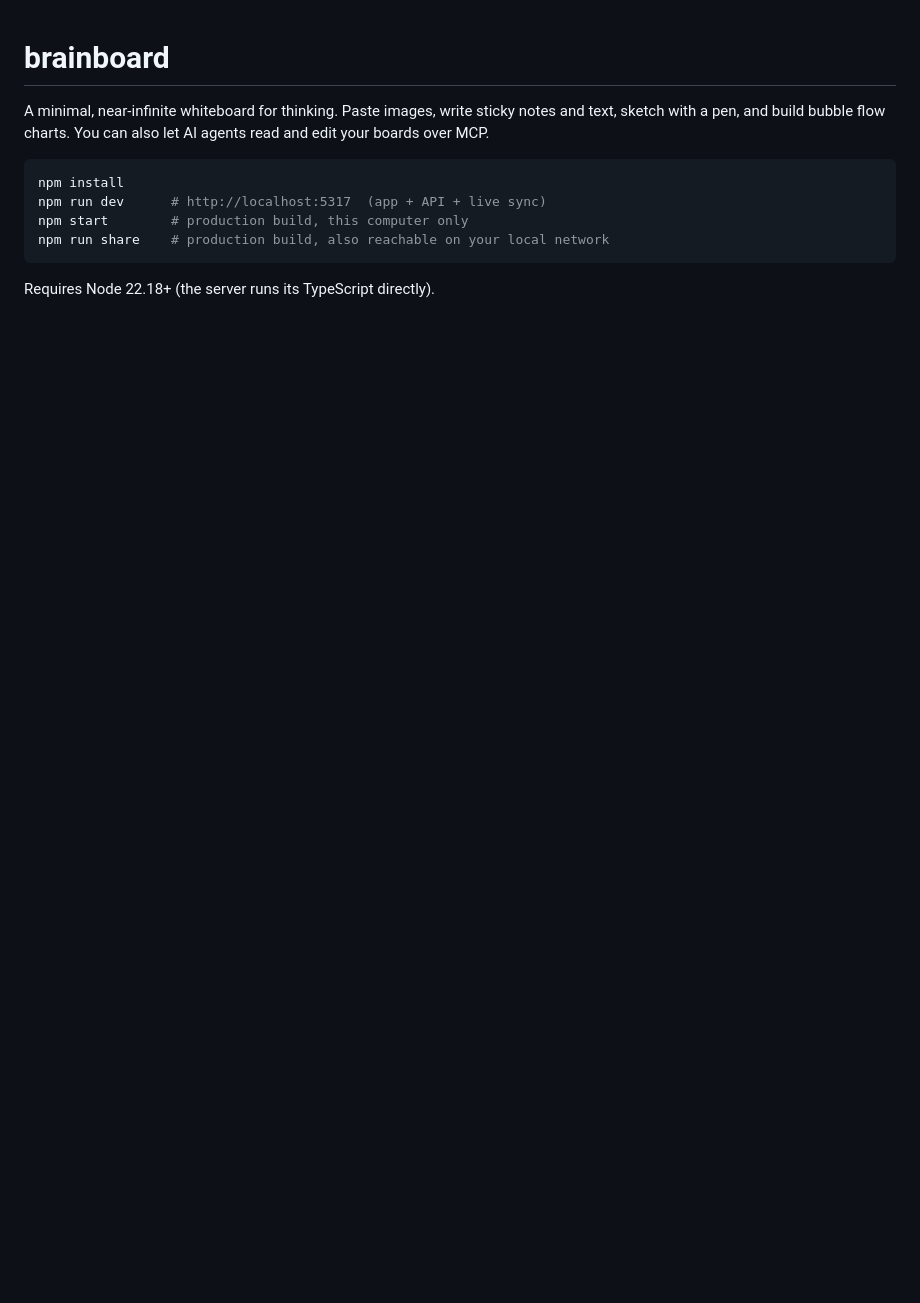
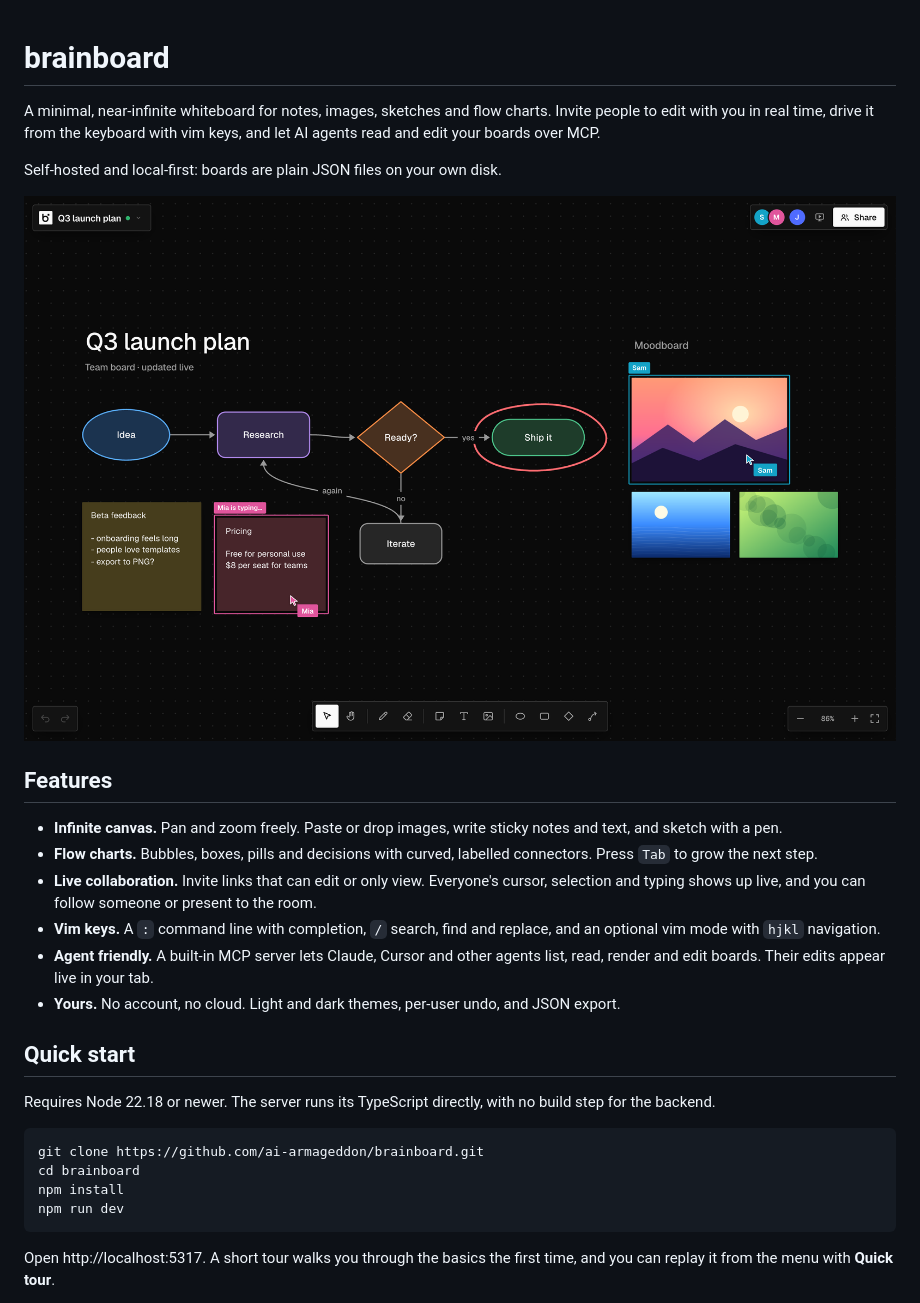
Before and after one commit to ai-armageddon/brainboard, a Markdown page: README.md, the part around one of its changes. Rendered like a GitHub page; pictures changed too: docs/screenshots/board-dark.png (added); blank space fills up the shorter version.

````diff
--- a/README.md
+++ b/README.md
@@ -1,13 +1,30 @@
 # brainboard
 
-A minimal, near-infinite whiteboard for thinking. Paste images, write sticky notes and text, sketch with a pen, and build bubble flow charts. You can also let AI agents read and edit your boards over MCP.
+A minimal, near-infinite whiteboard for notes, images, sketches and flow charts. Invite people to edit with you in real time, drive it from the keyboard with vim keys, and let AI agents read and edit your boards over MCP.
+
+Self-hosted and local-first: boards are plain JSON files on your own disk.
+
+![A brainboard with a flow chart, notes, images and two collaborators](docs/screenshots/board-dark.png)
+
+## Features
+
+- **Infinite canvas.** Pan and zoom freely. Paste or drop images, write sticky notes and text, and sketch with a pen.
+- **Flow charts.** Bubbles, boxes, pills and decisions with curved, labelled connectors. Press `Tab` to grow the next step.
+- **Live collaboration.** Invite links that can edit or only view. Everyone's cursor, selection and typing shows up live, and you can follow someone or present to the room.
+- **Vim keys.** A `:` command line with completion, `/` search, find and replace, and an optional vim mode with `hjkl` navigation.
+- **Agent friendly.** A built-in MCP server lets Claude, Cursor and other agents list, read, render and edit boards. Their edits appear live in your tab.
+- **Yours.** No account, no cloud. Light and dark themes, per-user undo, and JSON export.
+
+## Quick start
+
+Requires Node 22.18 or newer. The server runs its TypeScript directly, with no build step for the backend.
 
 ```sh
+git clone https://github.com/ai-armageddon/brainboard.git
+cd brainboard
 npm install
-npm run dev      # http://localhost:5317  (app + API + live sync)
-npm start        # production build, this computer only
-npm run share    # production build, also reachable on your local network
+npm run dev
 ```
 
-Requires Node 22.18+ (the server runs its TypeScript directly).
+Open http://localhost:5317. A short tour walks you through the basics the first time, and you can replay it from the menu with **Quick tour**.
 
````
Also changed, not shown: other parts of README.md (+94 -68 lines), docs/screenshots/board-light.png (added), docs/screenshots/empty.png (added), docs/screenshots/share.png (added), docs/screenshots/vim.png (added), 3 other files.
